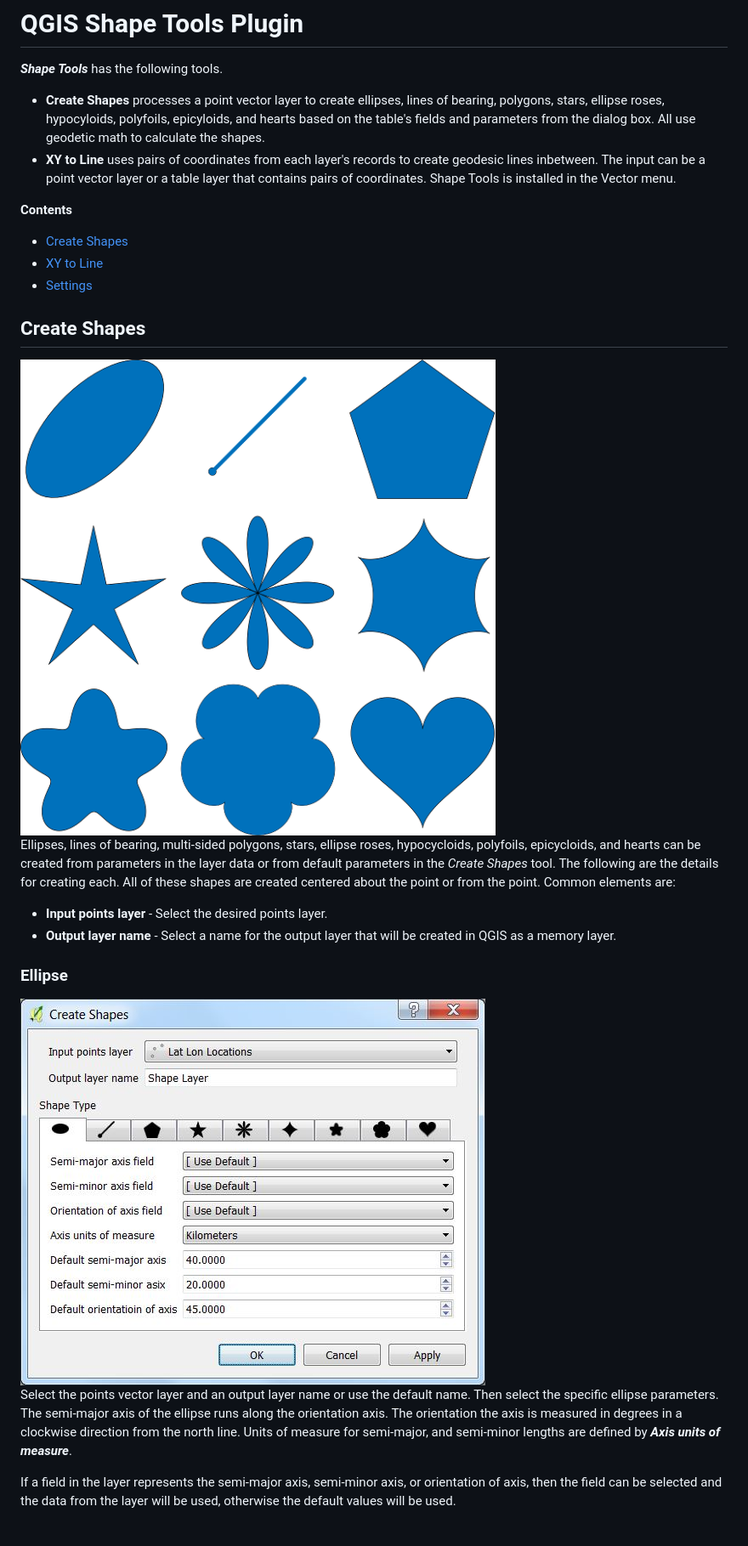
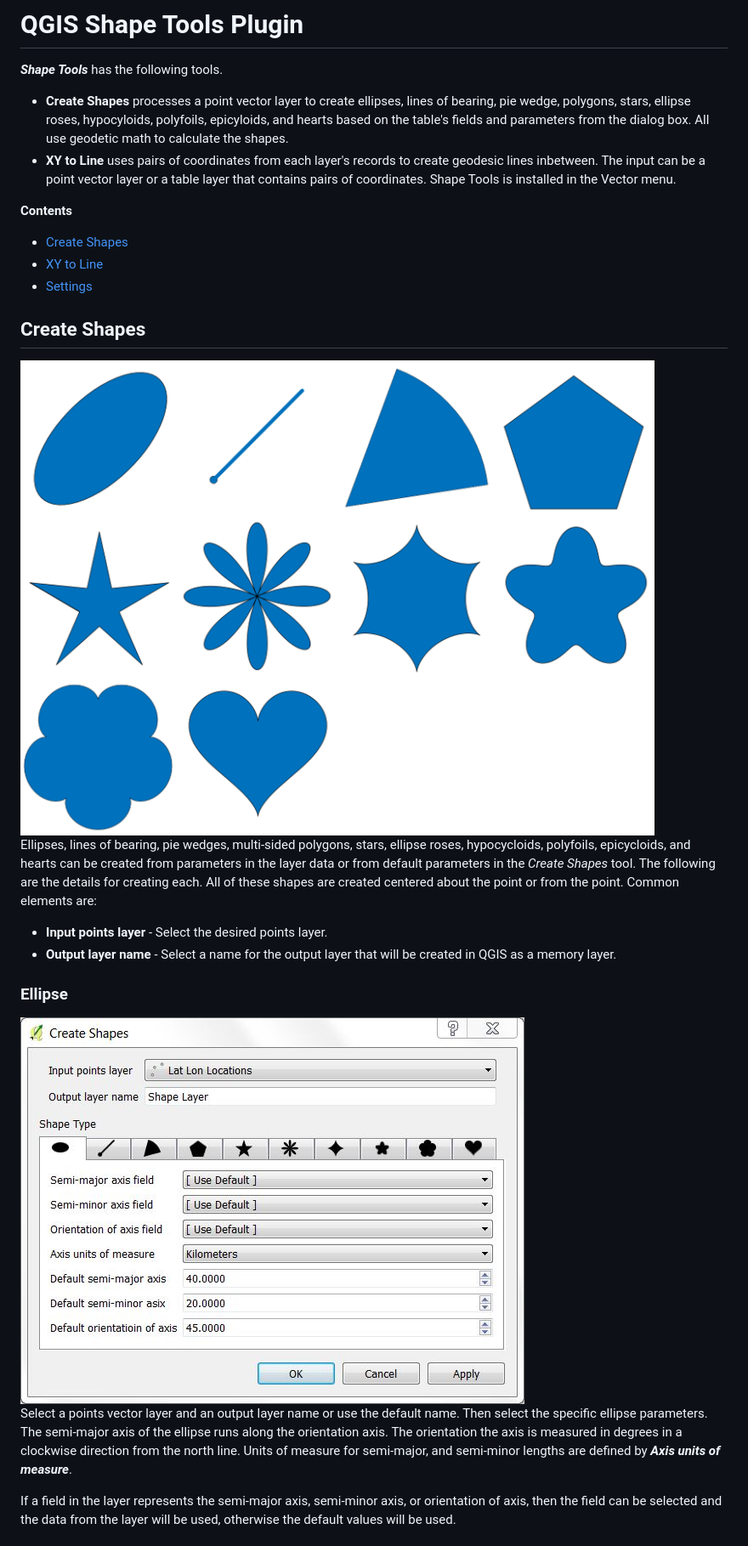
Before and after one commit to NationalSecurityAgency/qgis-shapetools-plugin, a Markdown page: readme.md, the part around the change printed below. Shown: that part at 85% size. Drawn GitHub-style; pictures changed too: doc/ellipse.jpg, doc/examples.png.

Commit message:
updated documentation for latest 0.4.2 release

```diff
--- a/readme.md
+++ b/readme.md
@@ -2,7 +2,7 @@
 
 ***Shape Tools*** has the following tools.
 
-* **Create Shapes** processes a point vector layer to create ellipses, lines of bearing, polygons, stars, ellipse roses, hypocyloids, polyfoils, epicyloids, and hearts based on the table's fields and parameters from the dialog box. All use geodetic math to calculate the shapes.
+* **Create Shapes** processes a point vector layer to create ellipses, lines of bearing, pie wedge, polygons, stars, ellipse roses, hypocyloids, polyfoils, epicyloids, and hearts based on the table's fields and parameters from the dialog box. All use geodetic math to calculate the shapes.
 * **XY to Line** uses pairs of coordinates from each layer's records to create geodesic lines inbetween. The input can be a point vector layer or a table layer that contains pairs of coordinates. Shape Tools is installed in the Vector menu.
 
 **Contents**
@@ -15,7 +15,7 @@
 
 <div style="text-align:center"><img src="doc/examples.png" alt="Examples"></div>
 
-Ellipses, lines of bearing, multi-sided polygons, stars, ellipse roses, hypocycloids, polyfoils, epicycloids, and hearts can be created from parameters in the layer data or from default parameters in the *Create Shapes* tool. The following are the details for creating each. All of these shapes are created centered about the point or from the point. Common elements are:
+Ellipses, lines of bearing, pie wedges, multi-sided polygons, stars, ellipse roses, hypocycloids, polyfoils, epicycloids, and hearts can be created from parameters in the layer data or from default parameters in the *Create Shapes* tool. The following are the details for creating each. All of these shapes are created centered about the point or from the point. Common elements are:
 
 * **Input points layer** - Select the desired points layer.
 * **Output layer name** - Select a name for the output layer that will be created in QGIS as a memory layer.
@@ -24,7 +24,7 @@ Ellipses, lines of bearing, multi-sided polygons, stars, ellipse roses, hypocycl
 
 <div style="text-align:center"><img src="doc/ellipse.jpg" alt="XY to Line"></div>
 
-Select the points vector layer and an output layer name or use the default name. Then select the specific ellipse parameters. The semi-major axis of the ellipse runs along the orientation axis. The orientation the axis is measured in degrees in a clockwise direction from the north line. Units of measure for semi-major, and semi-minor lengths are defined by ***Axis units of measure***.
+Select a points vector layer and an output layer name or use the default name. Then select the specific ellipse parameters. The semi-major axis of the ellipse runs along the orientation axis. The orientation the axis is measured in degrees in a clockwise direction from the north line. Units of measure for semi-major, and semi-minor lengths are defined by ***Axis units of measure***.
 
 If a field in the layer represents the semi-major axis, semi-minor axis, or orientation of axis, then the field can be selected and the data from the layer will be used, otherwise the default values will be used.
 
```
Also changed, not shown: other parts of readme.md (+4 -0 lines), images/pie.png (added).
